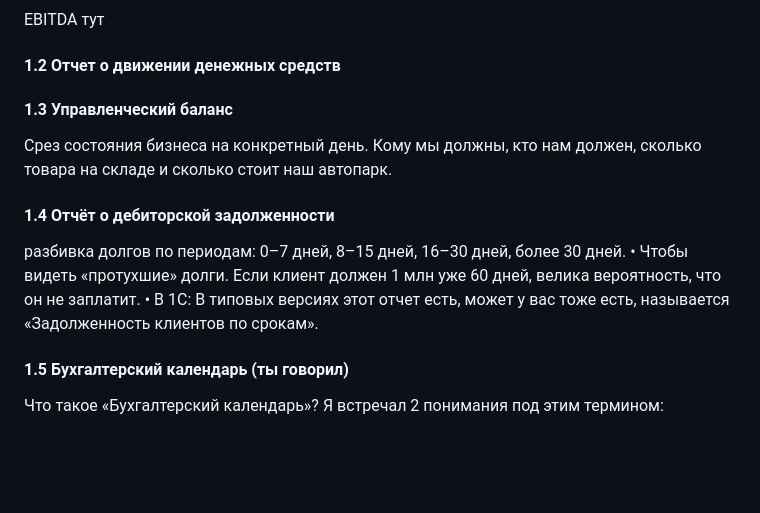
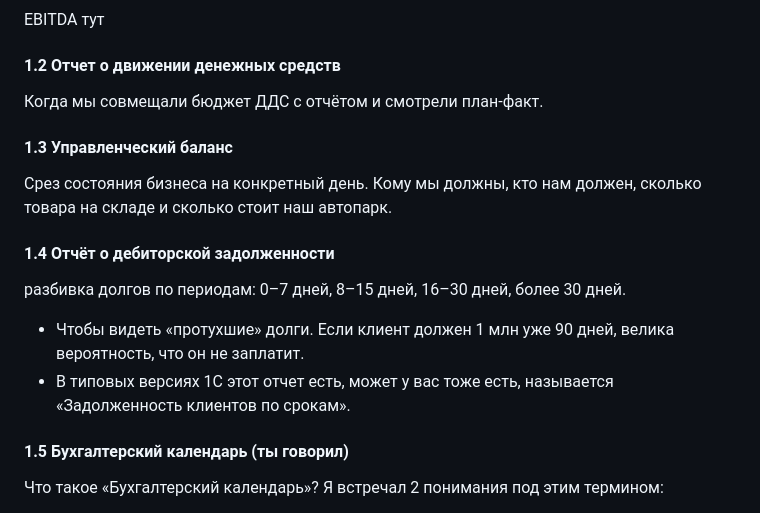
Before and after one commit to georgygryaznov/opening, a Markdown page: Список отчётов.md, the part around the change. Rendered like a GitHub page; blank space fills up the shorter version.

```diff
--- a/Список отчётов.md
+++ b/Список отчётов.md
@@ -9,12 +9,13 @@
 #### 1.1 Отчет о прибылях и убытках
 EBITDA тут
 #### 1.2 Отчет о движении денежных средств
+Когда мы совмещали бюджет ДДС с отчётом и смотрели план-факт.
 #### 1.3 Управленческий баланс
 Срез состояния бизнеса на конкретный день. Кому мы должны, кто нам должен, сколько товара на складе и сколько стоит наш автопарк.
 #### 1.4 Отчёт о дебиторской задолженности
 разбивка долгов по периодам: 0–7 дней, 8–15 дней, 16–30 дней, более 30 дней.
-•  Чтобы видеть «протухшие» долги. Если клиент должен 1 млн уже 60 дней, велика вероятность, что он не заплатит.
-•  В 1С: В типовых версиях этот отчет есть, может у вас тоже есть, называется «Задолженность клиентов по срокам».
+* Чтобы видеть «протухшие» долги. Если клиент должен 1 млн уже 90 дней, велика вероятность, что он не заплатит.
+* В типовых версиях 1С этот отчет есть, может у вас тоже есть, называется «Задолженность клиентов по срокам».
 
 
 #### 1.5 Бухгалтерский календарь (ты говорил)
```
